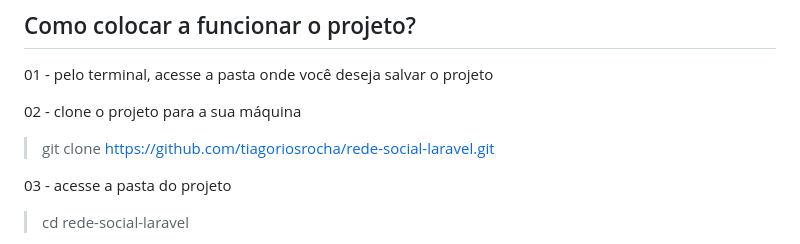
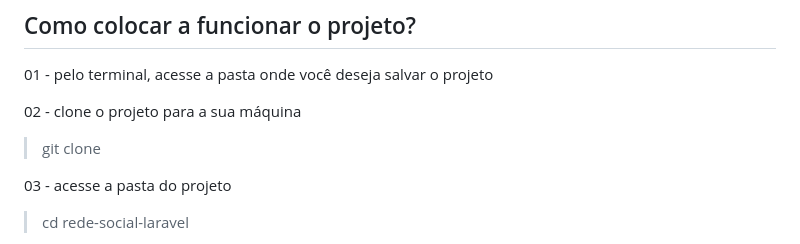
Before and after one commit to Nopri010/redessociais, a Markdown page: README.md, the part around the change. Rendered like a GitHub page.

```diff
--- a/README.md
+++ b/README.md
@@ -116,7 +116,7 @@ Este projeto é para o desenvolvimento de uma rede social simples em que um usu
 
 02 - clone o projeto para a sua  máquina
 
->    git clone https://github.com/tiagoriosrocha/rede-social-laravel.git
+>    git clone
 
 03 - acesse a pasta do projeto
 
```
